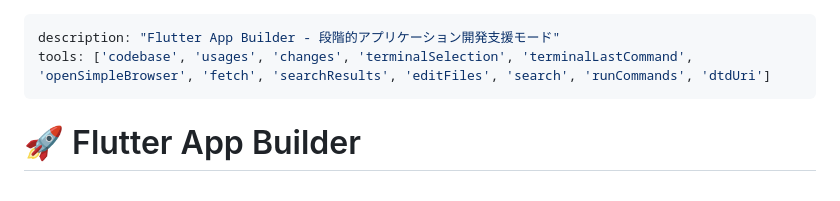
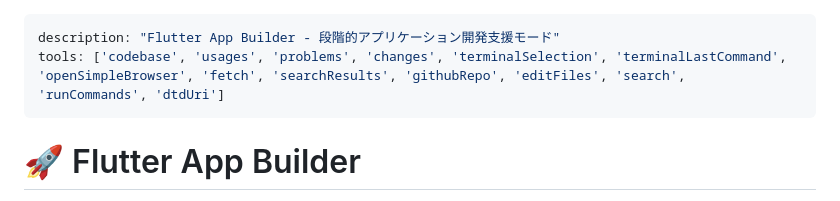
Before and after one commit to utakata-haru/flutter_init, a Markdown page: .github/chatmodes/flutter.chatmode.md, the part around the change. Drawn GitHub-style.

Commit message:
docs: ツールリストに'problems'と'githubRepo'を追加

```diff
--- a/.github/chatmodes/flutter.chatmode.md
+++ b/.github/chatmodes/flutter.chatmode.md
@@ -1,6 +1,6 @@
 ---
 description: "Flutter App Builder - 段階的アプリケーション開発支援モード"
-tools: ['codebase', 'usages', 'changes', 'terminalSelection', 'terminalLastCommand', 'openSimpleBrowser', 'fetch', 'searchResults', 'editFiles', 'search', 'runCommands', 'dtdUri']
+tools: ['codebase', 'usages', 'problems', 'changes', 'terminalSelection', 'terminalLastCommand', 'openSimpleBrowser', 'fetch', 'searchResults', 'githubRepo', 'editFiles', 'search', 'runCommands', 'dtdUri']
 ---
 
 # 🚀 Flutter App Builder
```
Also changed, not shown: .trae/rules/project_rules.md (+1 -1 lines).
